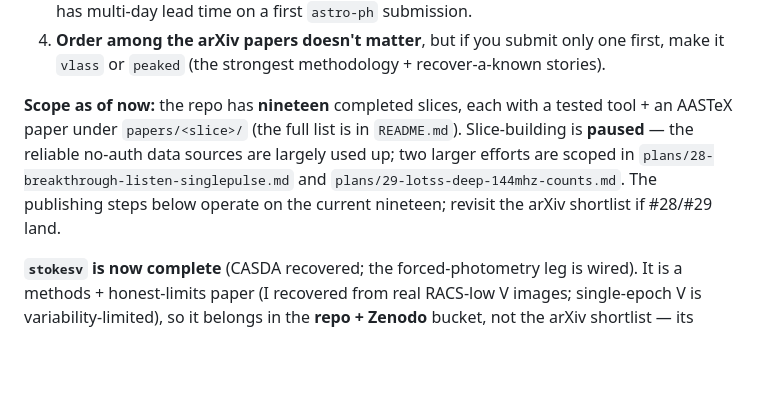
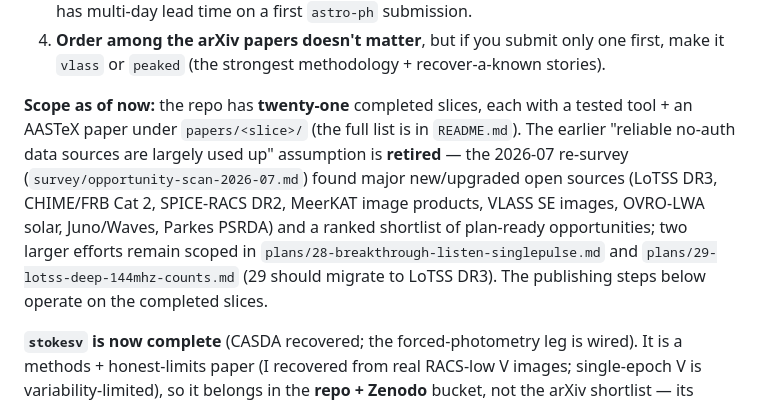
Before and after one commit to joebarbere/jansky-research, a Markdown page: TODO.md, the part around the change. Rendered like a GitHub page; blank space fills up the shorter version.

```diff
--- a/TODO.md
+++ b/TODO.md
@@ -35,11 +35,14 @@ the one permanent, low-friction win). Do them top to bottom:
 4. **Order among the arXiv papers doesn't matter**, but if you submit only one first, make it
    `vlass` or `peaked` (the strongest methodology + recover-a-known stories).
 
-**Scope as of now:** the repo has **nineteen** completed slices, each with a tested tool + an AASTeX
-paper under `papers/<slice>/` (the full list is in `README.md`). Slice-building is **paused** — the
-reliable no-auth data sources are largely used up; two larger efforts are scoped in
-`plans/28-breakthrough-listen-singlepulse.md` and `plans/29-lotss-deep-144mhz-counts.md`. The
-publishing steps below operate on the current nineteen; revisit the arXiv shortlist if #28/#29 land.
+**Scope as of now:** the repo has **twenty-one** completed slices, each with a tested tool + an AASTeX
+paper under `papers/<slice>/` (the full list is in `README.md`). The earlier "reliable no-auth data
+sources are largely used up" assumption is **retired** — the 2026-07 re-survey
+(`survey/opportunity-scan-2026-07.md`) found major new/upgraded open sources (LoTSS DR3, CHIME/FRB
+Cat 2, SPICE-RACS DR2, MeerKAT image products, VLASS SE images, OVRO-LWA solar, Juno/Waves, Parkes
+PSRDA) and a ranked shortlist of plan-ready opportunities; two larger efforts remain scoped in
+`plans/28-breakthrough-listen-singlepulse.md` and `plans/29-lotss-deep-144mhz-counts.md` (29 should
+migrate to LoTSS DR3). The publishing steps below operate on the completed slices.
 
 **`stokesv` is now complete** (CASDA recovered; the forced-photometry leg is wired). It is a
 methods + honest-limits paper (I recovered from real RACS-low V images; single-epoch V is
```
Also changed, not shown: survey/opportunity-scan-2026-07.md (added, +178 -0 lines).
